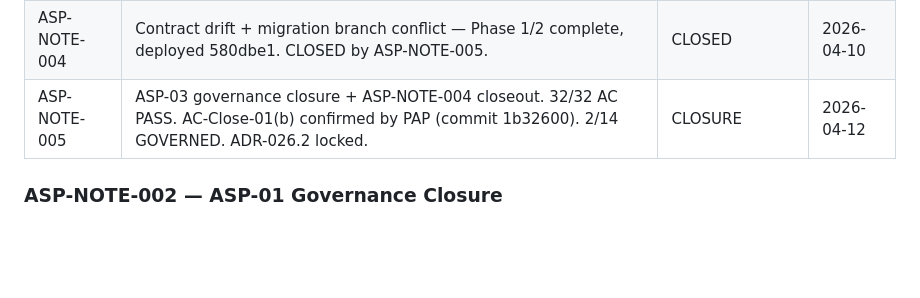
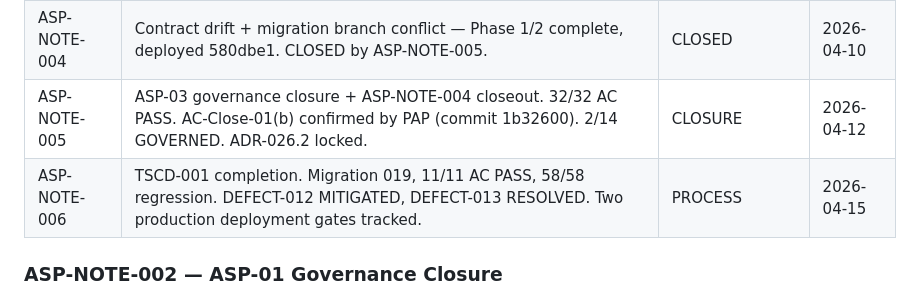
Before and after one commit to Agamdata/agamdata_asp, a Markdown page: ASP-INDEX.md, the part around the change. GitHub-like rendering; blank space fills up the shorter version.

Commit message:
docs: add ASP-NOTE-006 to register — TSCD-001 COMPLETE
ASP-NOTE-006 issued by Principal Architect. First TSCD complete.
Migration 019, 11/11 AC PASS, 58/58 regression, DEFECT-012 MITIGATED,
DEFECT-013 RESOLVED. Two production deployment gates tracked (PD-01, PD-02).

3-way sync per ADR-026.2.

Co-Authored-By: Claude Opus 4.6 (1M context) <noreply@anthropic.com>

```diff
--- a/ASP-INDEX.md
+++ b/ASP-INDEX.md
@@ -194,6 +194,7 @@ Next TSCD: ASP-TSCD-002
 | ASP-NOTE-003 | ASP-INDEX maintenance protocol established. ADR-026 locked. Dev team owns repo updates; Chief Architect reviews at deployment. | PROCESS | 2026-04-10 |
 | ASP-NOTE-004 | Contract drift + migration branch conflict — Phase 1/2 complete, deployed 580dbe1. CLOSED by ASP-NOTE-005. | CLOSED | 2026-04-10 |
 | ASP-NOTE-005 | ASP-03 governance closure + ASP-NOTE-004 closeout. 32/32 AC PASS. AC-Close-01(b) confirmed by PAP (commit 1b32600). 2/14 GOVERNED. ADR-026.2 locked. | CLOSURE | 2026-04-12 |
+| ASP-NOTE-006 | TSCD-001 completion. Migration 019, 11/11 AC PASS, 58/58 regression. DEFECT-012 MITIGATED, DEFECT-013 RESOLVED. Two production deployment gates tracked. | PROCESS | 2026-04-15 |
 
 ### ASP-NOTE-002 — ASP-01 Governance Closure
 
```
